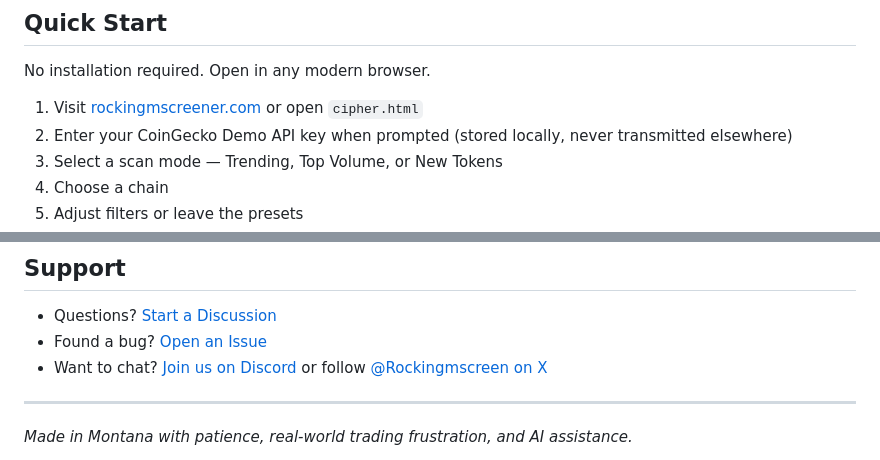
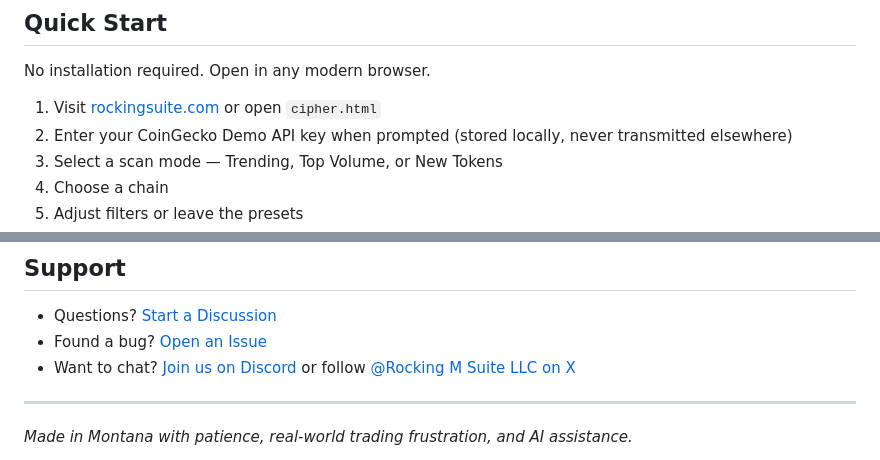
Before and after one commit to RockingMScreener/rocking-m-screener, a Markdown page: README.md, 2 parts joined by grey strips. Drawn GitHub-style.

Commit message:
Update links and references to Rocking M Suite

```diff
--- a/README.md
+++ b/README.md
@@ -144,7 +144,7 @@ JSON export includes entry score, entry reasons, hold time, and TP hit flags for
 
 No installation required. Open in any modern browser.
 
-1. Visit [rockingmscreener.com](https://rockingmscreener.com) or open `cipher.html`
+1. Visit [rockingsuite.com](https://rockingsuite.com) or open `cipher.html`
 2. Enter your CoinGecko Demo API key when prompted (stored locally, never transmitted elsewhere)
 3. Select a scan mode — Trending, Top Volume, or New Tokens
 4. Choose a chain
@@ -281,7 +281,7 @@ MIT License — free to use, modify, and share. See `LICENSE` for details.
 
 - Questions? [Start a Discussion](https://github.com/RockingMScreener/rocking-m-screener/discussions)
 - Found a bug? [Open an Issue](https://github.com/RockingMScreener/rocking-m-screener/issues)
-- Want to chat? [Join us on Discord](#) or follow [@Rockingmscreen on X](https://x.com/Rockingmscreen)
+- Want to chat? [Join us on Discord](#) or follow [@Rocking M Suite LLC on X](https://x.com/Rockingmscreen)
 
 ---
 
```
Also changed, not shown: other parts of README.md (+1 -1 lines).
